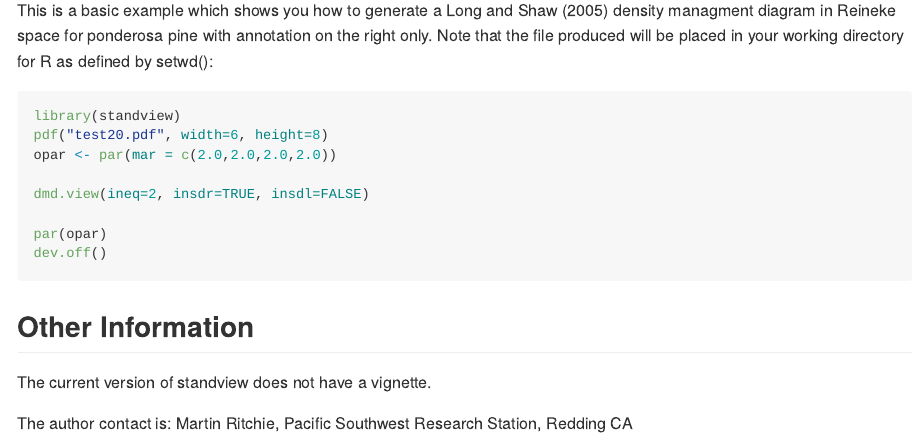
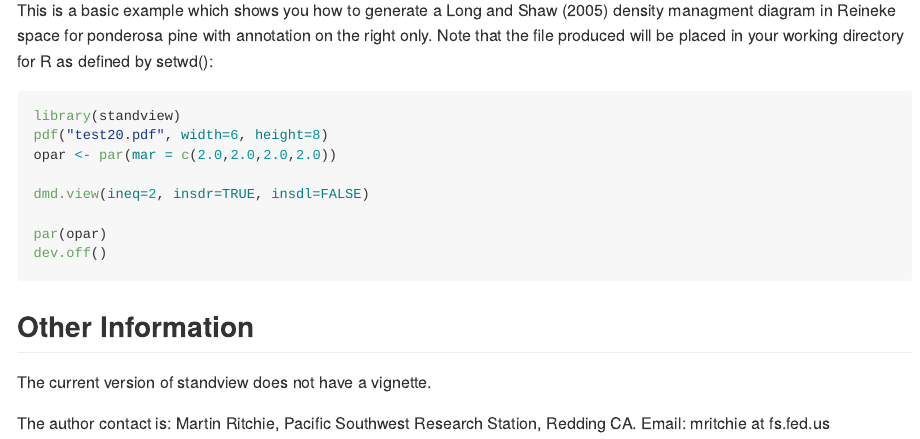
Before and after one commit to mwritchie/standview, an R Markdown document (README.Rmd): the page in a window 1100 px wide, from 520 px down. Rendered offline with R 4.5, knitr and Pandoc, with nearby package versions.

Commit message:
modified readme with email

```diff
--- a/README.Rmd
+++ b/README.Rmd
@@ -45,4 +45,4 @@ dev.off()
 The current version of standview does not have a vignette.
 
 The author contact is:
-Martin Ritchie, Pacific Southwest Research Station, Redding CA
+Martin Ritchie, Pacific Southwest Research Station, Redding CA. Email: mritchie at fs.fed.us
```
